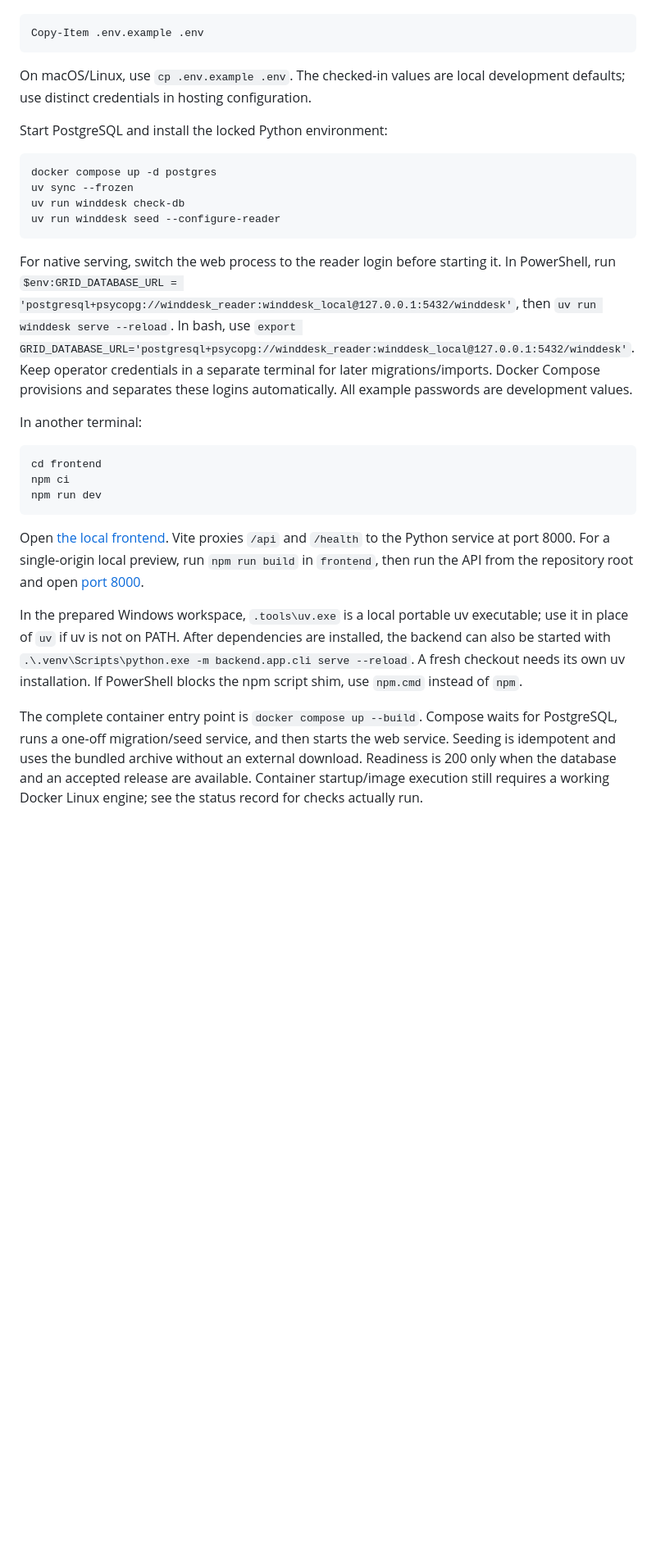
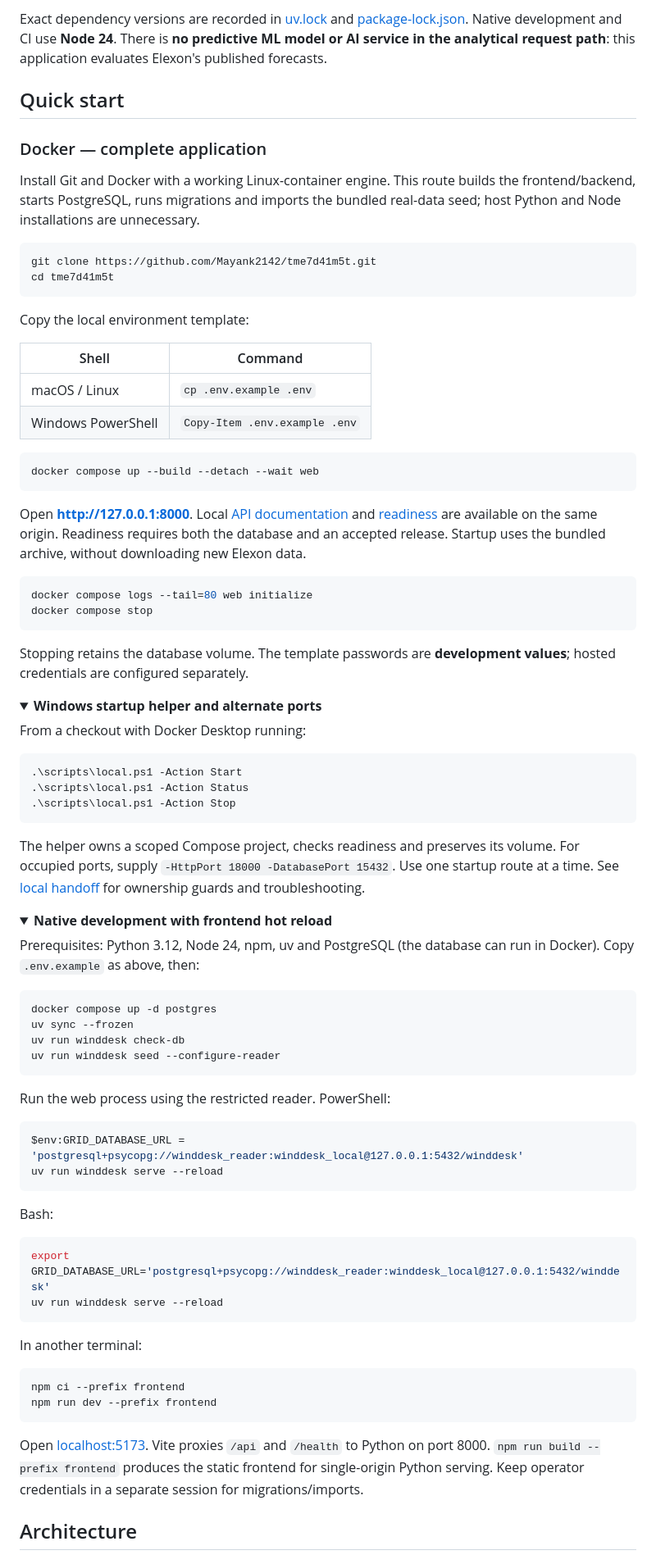
Before and after one commit to Mayank2142/tme7d41m5t, a Markdown page: README.md, the part around one of its changes. Shown at 82% size. Rendered like a GitHub page; folded sections open; blank space fills up the shorter version.

Commit message:
Present Wind Desk with product screenshots and a complete reviewer README

````diff
--- a/README.md
+++ b/README.md
@@ -22,32 +81,87 @@ Copy the development environment file:
+Exact dependency versions are recorded in [uv.lock](uv.lock) and [package-lock.json](frontend/package-lock.json). Native development and CI use **Node 24**. There is **no predictive ML model or AI service in the analytical request path**: this application evaluates Elexon's published forecasts.
+
+## Quick start
+
+### Docker — complete application
+
+Install Git and Docker with a working Linux-container engine. This route builds the frontend/backend, starts PostgreSQL, runs migrations and imports the bundled real-data seed; host Python and Node installations are unnecessary.
+
+```sh
+git clone https://github.com/Mayank2142/tme7d41m5t.git
+cd tme7d41m5t
+```
+
+Copy the local environment template:
+
+| Shell | Command |
+| --- | --- |
+| macOS / Linux | `cp .env.example .env` |
+| Windows PowerShell | `Copy-Item .env.example .env` |
+
+```sh
+docker compose up --build --detach --wait web
+```
+
+Open **[http://127.0.0.1:8000](http://127.0.0.1:8000)**. Local [API documentation](http://127.0.0.1:8000/api/docs) and [readiness](http://127.0.0.1:8000/health/ready) are available on the same origin. Readiness requires both the database and an accepted release. Startup uses the bundled archive, without downloading new Elexon data.
+
+```sh
+docker compose logs --tail=80 web initialize
+docker compose stop
+```
+
+Stopping retains the database volume. The template passwords are **development values**; hosted credentials are configured separately.
+
+<details>
+<summary><strong>Windows startup helper and alternate ports</strong></summary>
+
+From a checkout with Docker Desktop running:
 
 ```powershell
-Copy-Item .env.example .env
+.\scripts\local.ps1 -Action Start
+.\scripts\local.ps1 -Action Status
+.\scripts\local.ps1 -Action Stop
 ```
 
-On macOS/Linux, use `cp .env.example .env`. The checked-in values are local development defaults; use distinct credentials in hosting configuration.
+The helper owns a scoped Compose project, checks readiness and preserves its volume. For occupied ports, supply `-HttpPort 18000 -DatabasePort 15432`. Use one startup route at a time. See [local handoff](docs/LOCAL_READINESS.md) for ownership guards and troubleshooting.
 
-Start PostgreSQL and install the locked Python environment:
+</details>
 
-```text
+<details>
+<summary><strong>Native development with frontend hot reload</strong></summary>
+
+Prerequisites: Python 3.12, Node 24, npm, uv and PostgreSQL (the database can run in Docker). Copy `.env.example` as above, then:
+
+```sh
 docker compose up -d postgres
 uv sync --frozen
 uv run winddesk check-db
 uv run winddesk seed --configure-reader
 ```
 
-For native serving, switch the web process to the reader login before starting it. In PowerShell, run `$env:GRID_DATABASE_URL = 'postgresql+psycopg://winddesk_reader:winddesk_local@127.0.0.1:5432/winddesk'`, then `uv run winddesk serve --reload`. In bash, use `export GRID_DATABASE_URL='postgresql+psycopg://winddesk_reader:winddesk_local@127.0.0.1:5432/winddesk'`. Keep operator credentials in a separate terminal for later migrations/imports. Docker Compose provisions and separates these logins automatically. All example passwords are development values.
+Run the web process using the restricted reader. PowerShell:
+
+```powershell
+$env:GRID_DATABASE_URL = 'postgresql+psycopg://winddesk_reader:winddesk_local@127.0.0.1:5432/winddesk'
+uv run winddesk serve --reload
+```
+
+Bash:
+
+```sh
+export GRID_DATABASE_URL='postgresql+psycopg://winddesk_reader:winddesk_local@127.0.0.1:5432/winddesk'
+uv run winddesk serve --reload
+```
 
 In another terminal:
 
-```text
-cd frontend
-npm ci
-npm run dev
+```sh
+npm ci --prefix frontend
+npm run dev --prefix frontend
 ```
 
-Open [the local frontend](http://localhost:5173). Vite proxies `/api` and `/health` to the Python service at port 8000. For a single-origin local preview, run `npm run build` in `frontend`, then run the API from the repository root and open [port 8000](http://localhost:8000).
+Open [localhost:5173](http://localhost:5173). Vite proxies `/api` and `/health` to Python on port 8000. `npm run build --prefix frontend` produces the static frontend for single-origin Python serving. Keep operator credentials in a separate session for migrations/imports.
 
-In the prepared Windows workspace, `.tools\uv.exe` is a local portable uv executable; use it in place of `uv` if uv is not on PATH. After dependencies are installed, the backend can also be started with `.\.venv\Scripts\python.exe -m backend.app.cli serve --reload`. A fresh checkout needs its own uv installation. If PowerShell blocks the npm script shim, use `npm.cmd` instead of `npm`.
+</details>
 
-The complete container entry point is `docker compose up --build`. Compose waits for PostgreSQL, runs a one-off migration/seed service, and then starts the web service. Seeding is idempotent and uses the bundled archive without an external download. Readiness is 200 only when the database and an accepted release are available. Container startup/image execution still requires a working Docker Linux engine; see the status record for checks actually run.
+## Architecture
 
````
Also changed, not shown: other parts of README.md (+211 -113 lines), docs/images/README.md (added, +15 -0 lines), docs/images/data-methodology.jpg (added), docs/images/decision-outlook.jpg (added), docs/images/forecast-accuracy.jpg (added).
